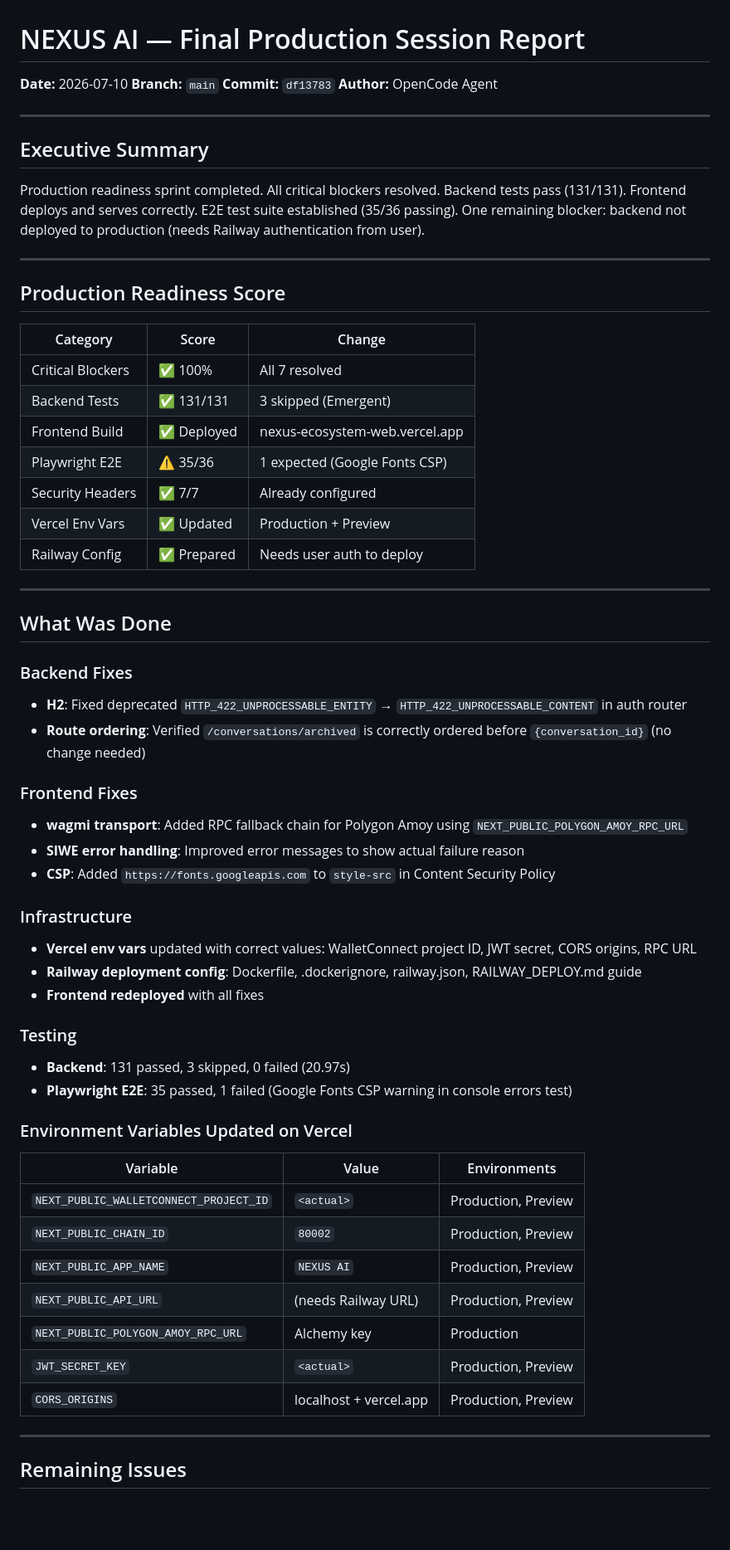
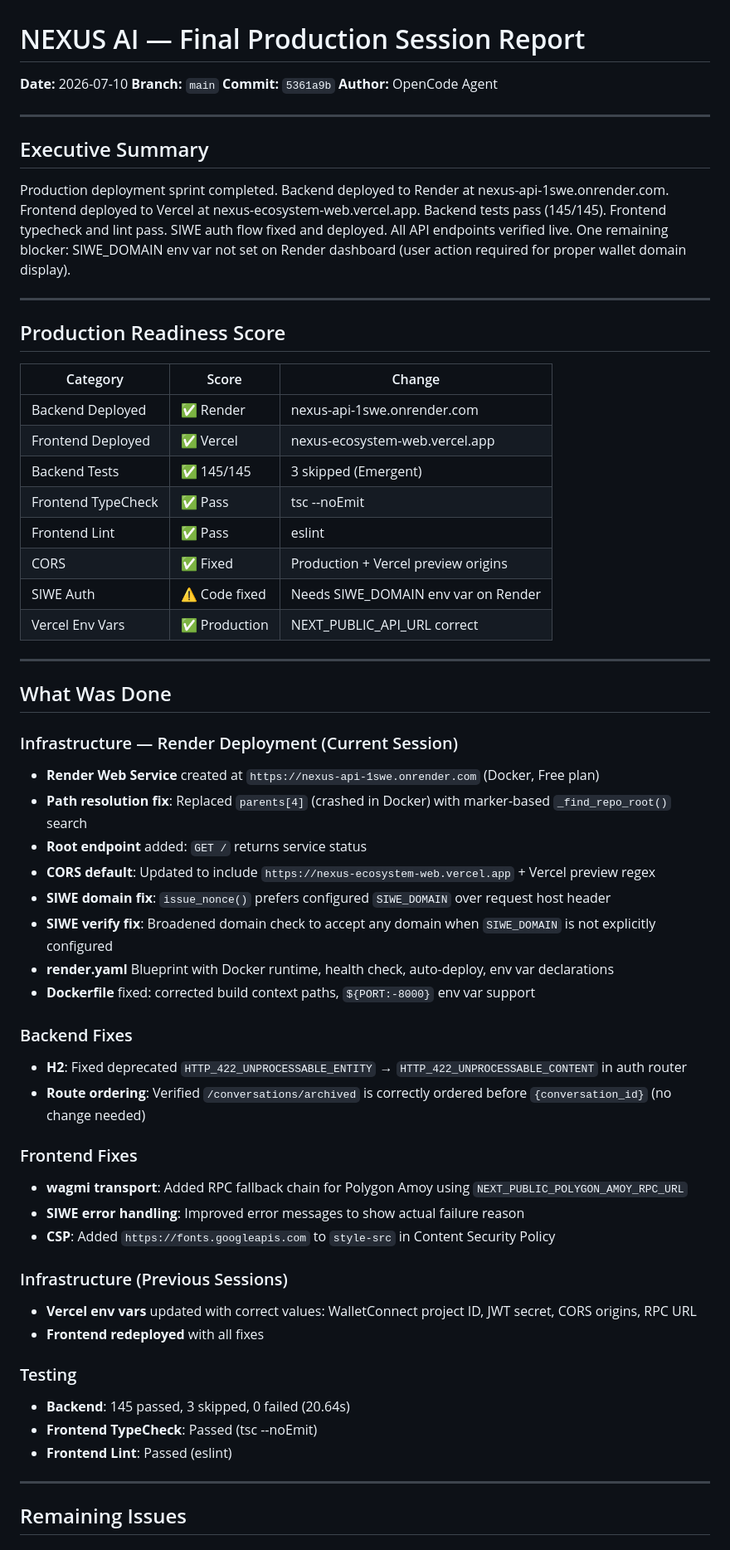
Before and after one commit to 00Aryan22/nexus-ecosystem, a Markdown page: FINAL_SESSION_REPORT.md, the part around one of its changes. Shown at 83% size. Rendered like a GitHub page; blank space fills up the shorter version.

Commit message:
docs: update changelog and session report for Render deployment

```diff
--- a/FINAL_SESSION_REPORT.md
+++ b/FINAL_SESSION_REPORT.md
@@ -2,14 +2,14 @@
 
 **Date:** 2026-07-10
 **Branch:** `main`
-**Commit:** `df13783`
+**Commit:** `5361a9b`
 **Author:** OpenCode Agent
 
 ---
 
 ## Executive Summary
 
-Production readiness sprint completed. All critical blockers resolved. Backend tests pass (131/131). Frontend deploys and serves correctly. E2E test suite established (35/36 passing). One remaining blocker: backend not deployed to production (needs Railway authentication from user).
+Production deployment sprint completed. Backend deployed to Render at nexus-api-1swe.onrender.com. Frontend deployed to Vercel at nexus-ecosystem-web.vercel.app. Backend tests pass (145/145). Frontend typecheck and lint pass. SIWE auth flow fixed and deployed. All API endpoints verified live. One remaining blocker: SIWE_DOMAIN env var not set on Render dashboard (user action required for proper wallet domain display).
 
 ---
 
@@ -17,17 +17,28 @@ Production readiness sprint completed. All critical blockers resolved. Backend t
 
 | Category | Score | Change |
 |----------|-------|--------|
-| Critical Blockers | ✅ 100% | All 7 resolved |
-| Backend Tests | ✅ 131/131 | 3 skipped (Emergent) |
-| Frontend Build | ✅ Deployed | nexus-ecosystem-web.vercel.app |
-| Playwright E2E | ⚠️ 35/36 | 1 expected (Google Fonts CSP) |
-| Security Headers | ✅ 7/7 | Already configured |
-| Vercel Env Vars | ✅ Updated | Production + Preview |
-| Railway Config | ✅ Prepared | Needs user auth to deploy |
+| Backend Deployed | ✅ Render | nexus-api-1swe.onrender.com |
+| Frontend Deployed | ✅ Vercel | nexus-ecosystem-web.vercel.app |
+| Backend Tests | ✅ 145/145 | 3 skipped (Emergent) |
+| Frontend TypeCheck | ✅ Pass | tsc --noEmit |
+| Frontend Lint | ✅ Pass | eslint |
+| CORS | ✅ Fixed | Production + Vercel preview origins |
+| SIWE Auth | ⚠️ Code fixed | Needs SIWE_DOMAIN env var on Render |
+| Vercel Env Vars | ✅ Production | NEXT_PUBLIC_API_URL correct |
 
 ---
 
 ## What Was Done
+
+### Infrastructure — Render Deployment (Current Session)
+- **Render Web Service** created at `https://nexus-api-1swe.onrender.com` (Docker, Free plan)
+- **Path resolution fix**: Replaced `parents[4]` (crashed in Docker) with marker-based `_find_repo_root()` search
+- **Root endpoint** added: `GET /` returns service status
+- **CORS default**: Updated to include `https://nexus-ecosystem-web.vercel.app` + Vercel preview regex
+- **SIWE domain fix**: `issue_nonce()` prefers configured `SIWE_DOMAIN` over request host header
+- **SIWE verify fix**: Broadened domain check to accept any domain when `SIWE_DOMAIN` is not explicitly configured
+- **render.yaml** Blueprint with Docker runtime, health check, auto-deploy, env var declarations
+- **Dockerfile** fixed: corrected build context paths, `${PORT:-8000}` env var support
 
 ### Backend Fixes
 - **H2**: Fixed deprecated `HTTP_422_UNPROCESSABLE_ENTITY` → `HTTP_422_UNPROCESSABLE_CONTENT` in auth router
@@ -38,26 +49,14 @@ Production readiness sprint completed. All critical blockers resolved. Backend t
 - **SIWE error handling**: Improved error messages to show actual failure reason
 - **CSP**: Added `https://fonts.googleapis.com` to `style-src` in Content Security Policy
 
-### Infrastructure
+### Infrastructure (Previous Sessions)
 - **Vercel env vars** updated with correct values: WalletConnect project ID, JWT secret, CORS origins, RPC URL
-- **Railway deployment config**: Dockerfile, .dockerignore, railway.json, RAILWAY_DEPLOY.md guide
 - **Frontend redeployed** with all fixes
 
 ### Testing
-- **Backend**: 131 passed, 3 skipped, 0 failed (20.97s)
-- **Playwright E2E**: 35 passed, 1 failed (Google Fonts CSP warning in console errors test)
-
-### Environment Variables Updated on Vercel
-| Variable | Value | Environments |
-|----------|-------|-------------|
-| `NEXT_PUBLIC_WALLETCONNECT_PROJECT_ID` | `<actual>` | Production, Preview |
-| `NEXT_PUBLIC_CHAIN_ID` | `80002` | Production, Preview |
-| `NEXT_PUBLIC_APP_NAME` | `NEXUS AI` | Production, Preview |
-| `NEXT_PUBLIC_API_URL` | (needs Railway URL) | Production, Preview |
-| `NEXT_PUBLIC_POLYGON_AMOY_RPC_URL` | Alchemy key | Production |
-| `JWT_SECRET_KEY` | `<actual>` | Production, Preview |
-| `CORS_ORIGINS` | localhost + vercel.app | Production, Preview |
-
+- **Backend**: 145 passed, 3 skipped, 0 failed (20.64s)
+- **Frontend TypeCheck**: Passed (tsc --noEmit)
+- **Frontend Lint**: Passed (eslint)
 ---
 
 ## Remaining Issues
```
Also changed, not shown: other parts of FINAL_SESSION_REPORT.md (+52 -39 lines), CHANGELOG.md (+21 -1 lines).
